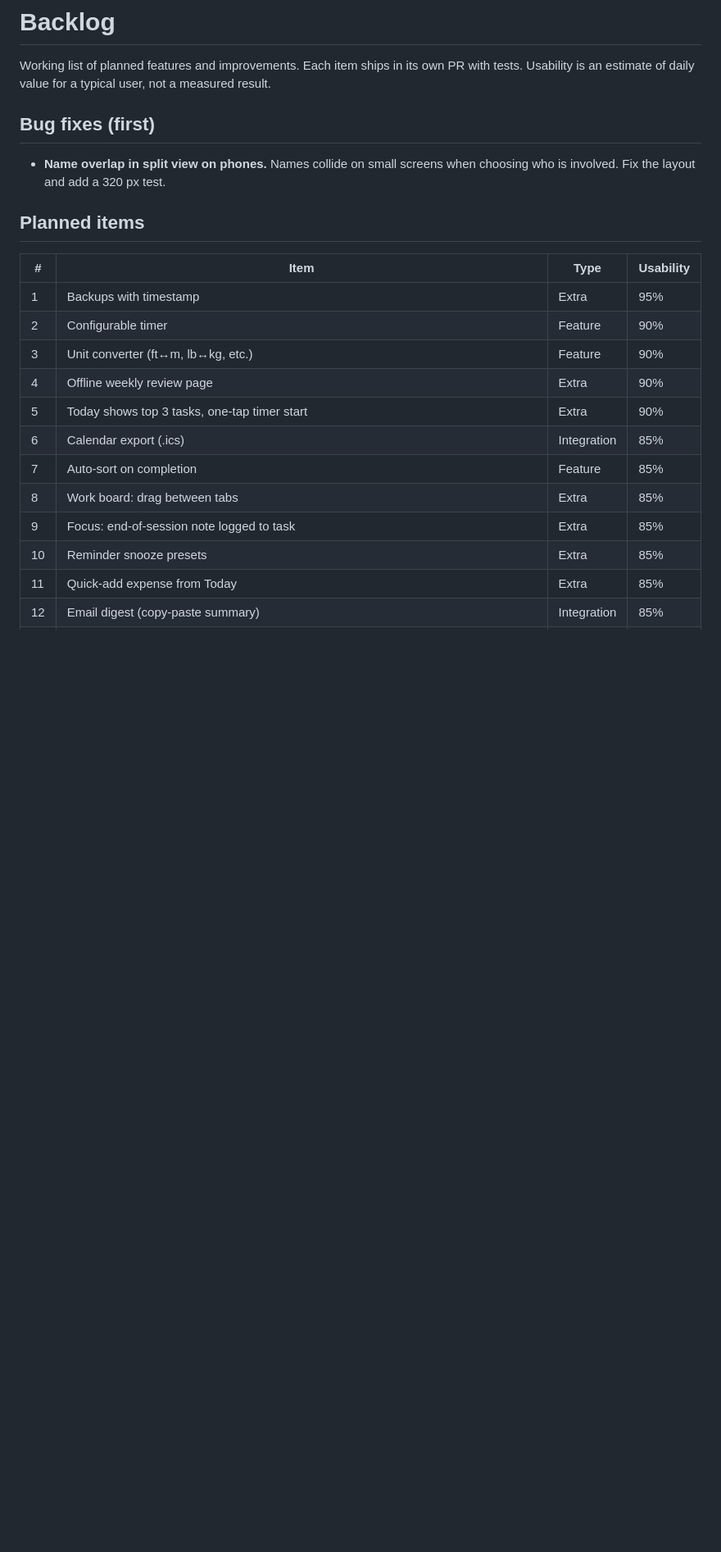
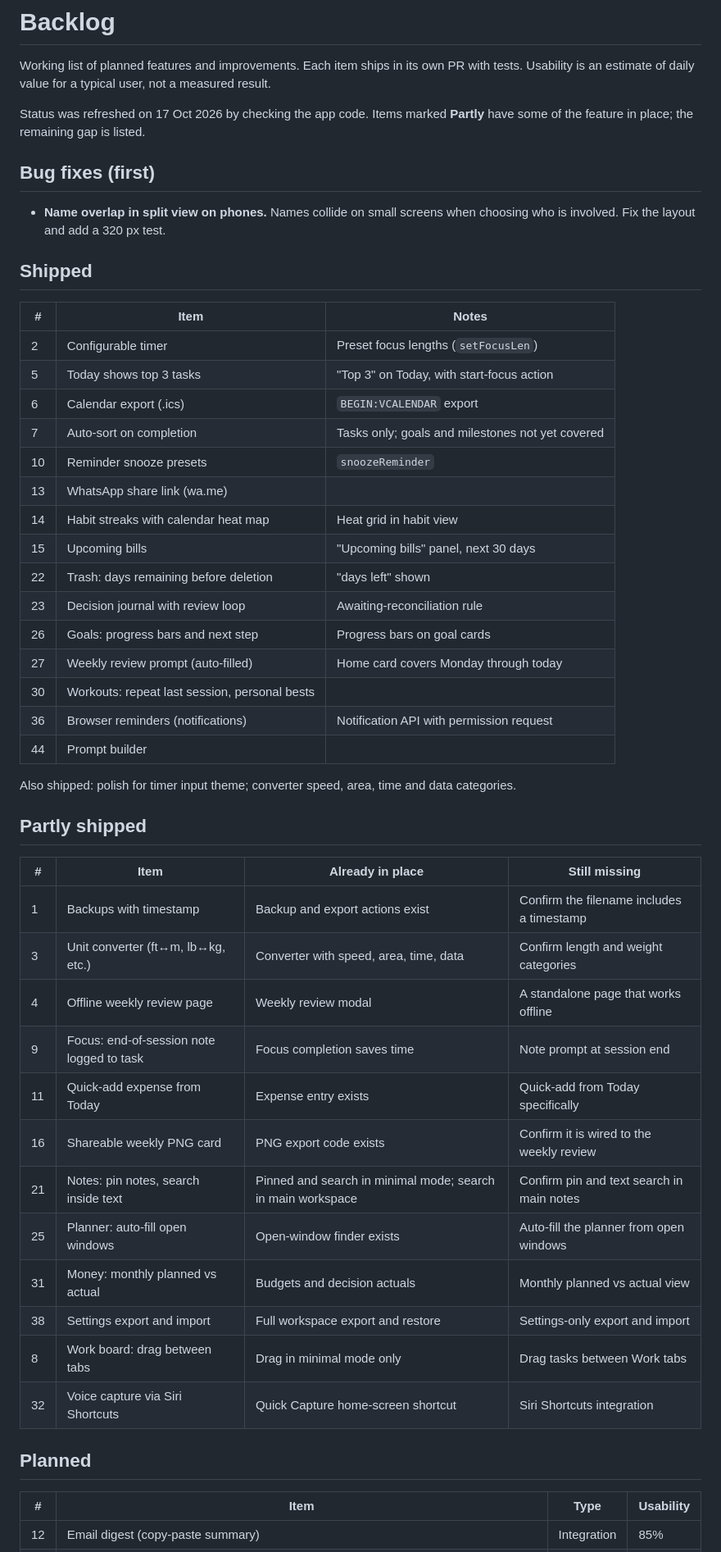
Before and after one commit to deepakm019/aether-os, a Markdown page: docs/BACKLOG.md, the part around one of its changes. Shown at 82% size. Drawn GitHub-style; blank space fills up the shorter version.

Commit message:
Refresh backlog status against the app code
Move shipped items into their own section, add a partly-shipped table
with the remaining gap for each item, and keep planned items with their
original numbers.

Co-Authored-By: Claude Haiku 5.5 <noreply@anthropic.com>
Claude-Session: https://claude.ai/code/session_01PPLRL8mmreDBqJu726XiJm

```diff
--- a/docs/BACKLOG.md
+++ b/docs/BACKLOG.md
@@ -1,24 +1,54 @@
 # Backlog
 
 Working list of planned features and improvements. Each item ships in its own PR with tests. Usability is an estimate of daily value for a typical user, not a measured result.
+
+Status was refreshed on 17 Oct 2026 by checking the app code. Items marked **Partly** have some of the feature in place; the remaining gap is listed.
 
 ## Bug fixes (first)
 
 - **Name overlap in split view on phones.** Names collide on small screens when choosing who is involved. Fix the layout and add a 320 px test.
 
-## Planned items
+## Shipped
+
+| # | Item | Notes |
+|---|---|---|
+| 2 | Configurable timer | Preset focus lengths (`setFocusLen`) |
+| 5 | Today shows top 3 tasks | "Top 3" on Today, with start-focus action |
+| 6 | Calendar export (.ics) | `BEGIN:VCALENDAR` export |
+| 7 | Auto-sort on completion | Tasks only; goals and milestones not yet covered |
+| 10 | Reminder snooze presets | `snoozeReminder` |
+| 13 | WhatsApp share link (wa.me) | |
+| 14 | Habit streaks with calendar heat map | Heat grid in habit view |
+| 15 | Upcoming bills | "Upcoming bills" panel, next 30 days |
+| 22 | Trash: days remaining before deletion | "days left" shown |
+| 23 | Decision journal with review loop | Awaiting-reconciliation rule |
+| 26 | Goals: progress bars and next step | Progress bars on goal cards |
+| 27 | Weekly review prompt (auto-filled) | Home card covers Monday through today |
+| 30 | Workouts: repeat last session, personal bests | |
+| 36 | Browser reminders (notifications) | Notification API with permission request |
+| 44 | Prompt builder | |
+
+Also shipped: polish for timer input theme; converter speed, area, time and data categories.
+
+## Partly shipped
+
+| # | Item | Already in place | Still missing |
+|---|---|---|---|
+| 1 | Backups with timestamp | Backup and export actions exist | Confirm the filename includes a timestamp |
+| 3 | Unit converter (ft↔m, lb↔kg, etc.) | Converter with speed, area, time, data | Confirm length and weight categories |
+| 4 | Offline weekly review page | Weekly review modal | A standalone page that works offline |
+| 9 | Focus: end-of-session note logged to task | Focus completion saves time | Note prompt at session end |
+| 11 | Quick-add expense from Today | Expense entry exists | Quick-add from Today specifically |
+| 16 | Shareable weekly PNG card | PNG export code exists | Confirm it is wired to the weekly review |
+| 21 | Notes: pin notes, search inside text | Pinned and search in minimal mode; search in main workspace | Confirm pin and text search in main notes |
+| 25 | Planner: auto-fill open windows | Open-window finder exists | Auto-fill the planner from open windows |
+| 31 | Money: monthly planned vs actual | Budgets and decision actuals | Monthly planned vs actual view |
+| 38 | Settings export and import | Full workspace export and restore | Settings-only export and import |
+| 8 | Work board: drag between tabs | Drag in minimal mode only | Drag tasks between Work tabs |
+| 32 | Voice capture via Siri Shortcuts | Quick Capture home-screen shortcut | Siri Shortcuts integration |
+
+## Planned
 
 | # | Item | Type | Usability |
 |---|---|---|---|
-| 1 | Backups with timestamp | Extra | 95% |
-| 2 | Configurable timer | Feature | 90% |
-| 3 | Unit converter (ft↔m, lb↔kg, etc.) | Feature | 90% |
-| 4 | Offline weekly review page | Extra | 90% |
-| 5 | Today shows top 3 tasks, one-tap timer start | Extra | 90% |
-| 6 | Calendar export (.ics) | Integration | 85% |
-| 7 | Auto-sort on completion | Feature | 85% |
-| 8 | Work board: drag between tabs | Extra | 85% |
-| 9 | Focus: end-of-session note logged to task | Extra | 85% |
-| 10 | Reminder snooze presets | Extra | 85% |
-| 11 | Quick-add expense from Today | Extra | 85% |
 | 12 | Email digest (copy-paste summary) | Integration | 85% |
```
Also changed, not shown: other parts of docs/BACKLOG.md (+2 -24 lines).
